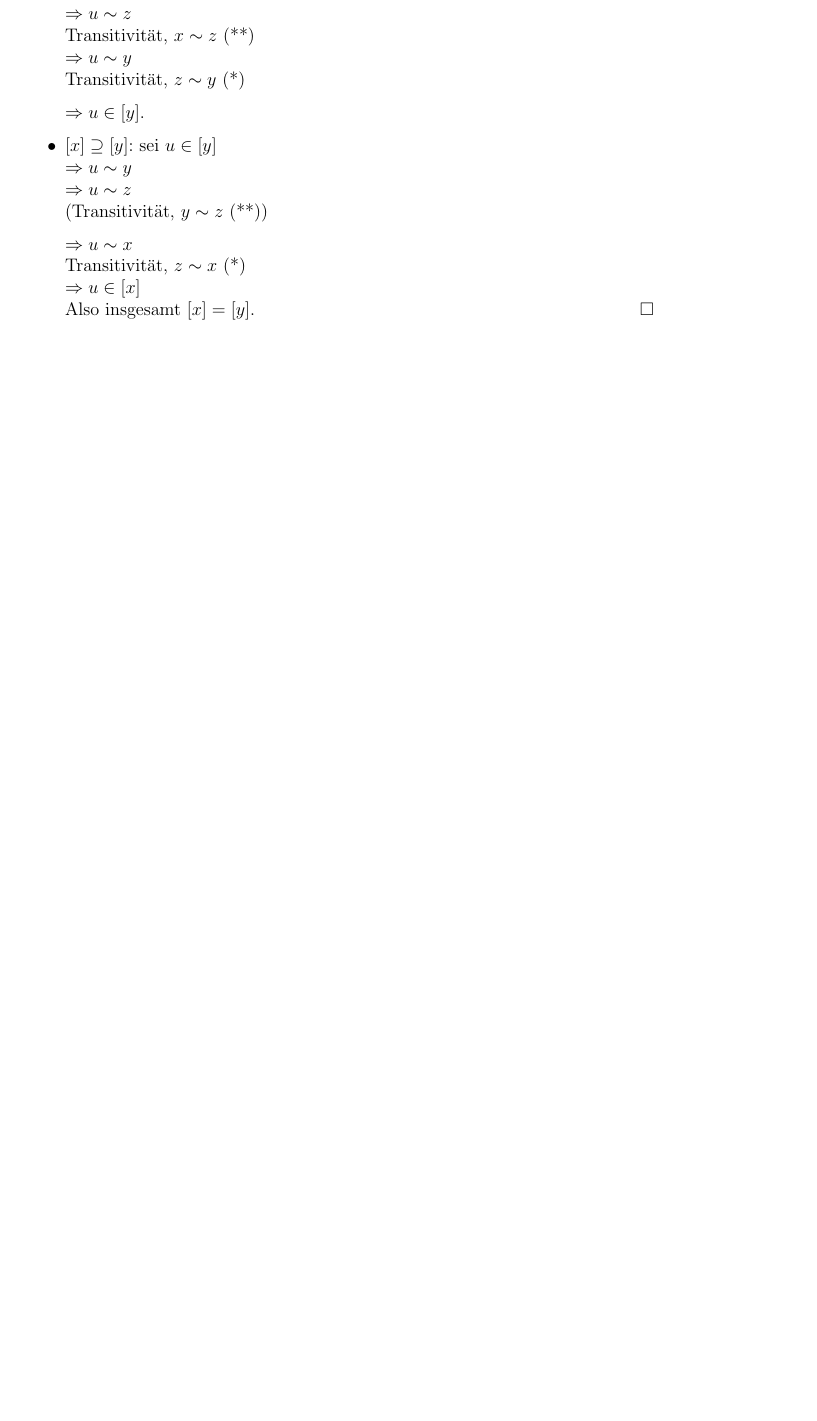
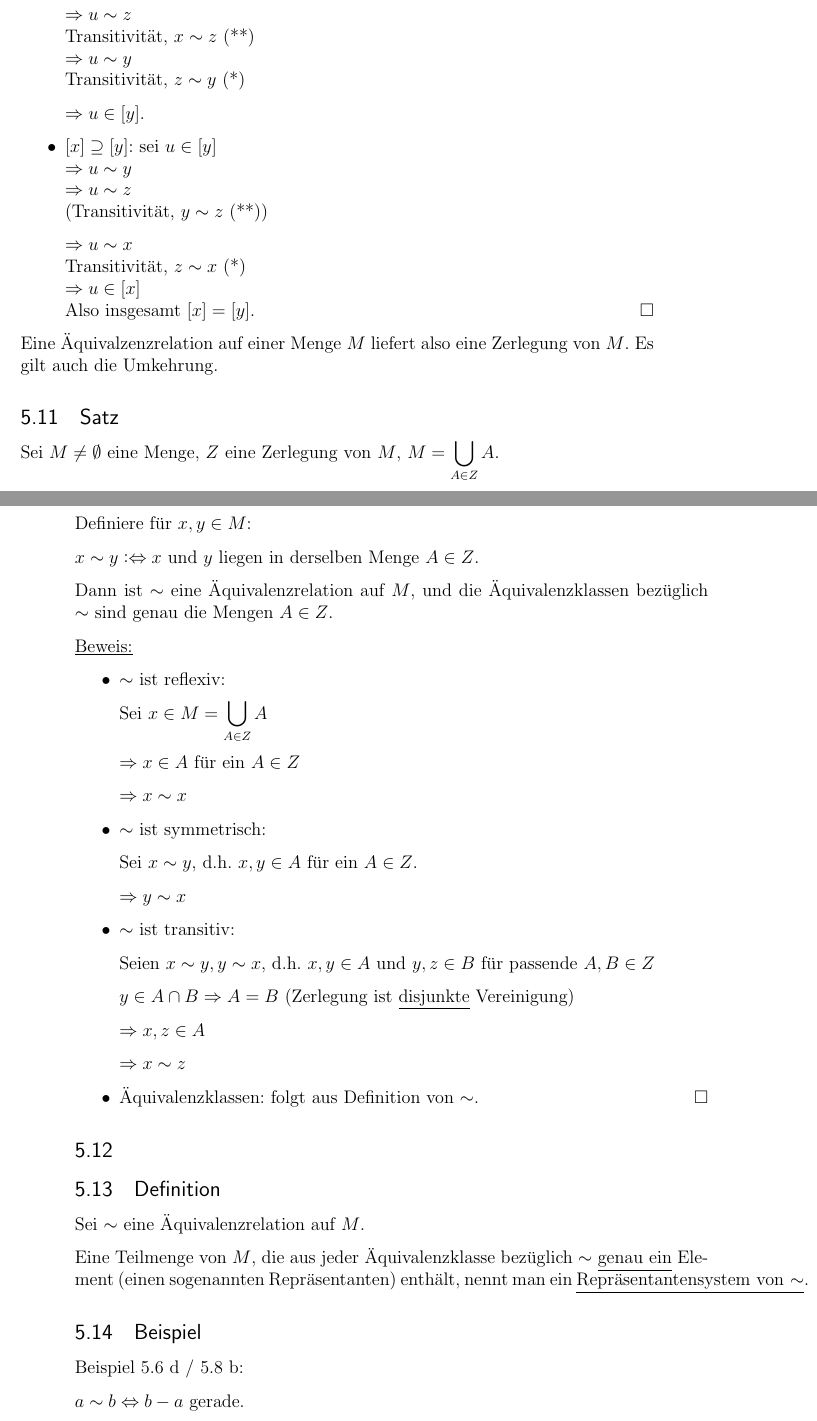
Before and after one commit to jwtue/DingesWolf-Mathe1-Dorn-WS1516, a LaTeX document (Mathematik_1.tex): part of page 45 of 45 before the commit and two parts of pages 45 and 46 of 47 after it, the two joined at a grey line, cut so that both start at the same text, the shorter picture padded with empty space. Compiled offline with pdfLaTeX.

Commit message:
Added first half of November 9 lecture

```diff
--- a/Mathematik_1.tex
+++ b/Mathematik_1.tex
@@ -2164,4 +2162,61 @@ Also insgesamt $[x] = [y]$. \hfill $\square$
 
 \end{itemize}
 
-
+% ==============
+% 09 December 2015
+% ==============
+
+Eine Äquivalzenzrelation auf einer Menge $M$ liefert also eine Zerlegung von $M$. Es gilt auch die Umkehrung.
+
+\subsection{Satz} Sei $M \neq \emptyset$ eine Menge, $Z$ eine Zerlegung von $M$, $M= \displaystyle\bigcup_{A \in Z} A$.
+
+Definiere für $x,y \in M$:
+
+$x \sim y :\Leftrightarrow x$ und $y$ liegen in derselben Menge $A \in Z$.
+
+Dann ist $\sim$ eine Äquivalenzrelation auf $M$, und die Äquivalenzklassen bezüglich $\sim$ sind genau die Mengen $A \in Z$.
+
+% TODO Figure (Set M with disjunct subsets)
+
+\underline{Beweis:}
+\begin{itemize}
+\item $\sim$ ist reflexiv:
+
+Sei $x \in M = \displaystyle\bigcup_{A \in Z} A$
+
+$\Rightarrow x \in A$ für ein $A \in Z$
+
+$\Rightarrow x \sim x$
+
+\item $\sim$ ist symmetrisch:
+
+Sei $x \sim y$, d.h. $x,y \in A$ für ein $A \in Z$.
+
+$\Rightarrow y \sim x$
+
+\item $\sim$ ist transitiv:
+
+Seien $x \sim y, y \sim x$, d.h. $x,y \in A$ und $y,z \in B$ für passende $A,B \in Z$
+
+$y \in A \cap B \Rightarrow A = B$ (Zerlegung ist \underline{disjunkte} Vereinigung)
+
+$\Rightarrow x,z \in A$
+
+$\Rightarrow x \sim z$
+
+\item Äquivalenzklassen: folgt aus Definition von $\sim$. \hfill $\square$
+\end{itemize}
+
+\subsection{} % 5.12 was skipped for no obvious reason
+
+\subsection{Definition}
+
+Sei $\sim$ eine Äquivalenzrelation auf $M$.
+
+Eine Teilmenge von $M$, die aus jeder Äquivalenzklasse bezüglich $\sim$ \underline{genau ein} Element (einen sogenannten Repräsentanten) enthält, nennt man ein \underline{Repräsentantensystem von $\sim$}.
+
+\subsection{Beispiel}
+
+Beispiel 5.6 d / 5.8 b:
+
+$a \sim b \Leftrightarrow b-a$ gerade.
```
Also changed, not shown: Mathematik_1.pdf, Mathematik_1.tex (28 more changed lines).
